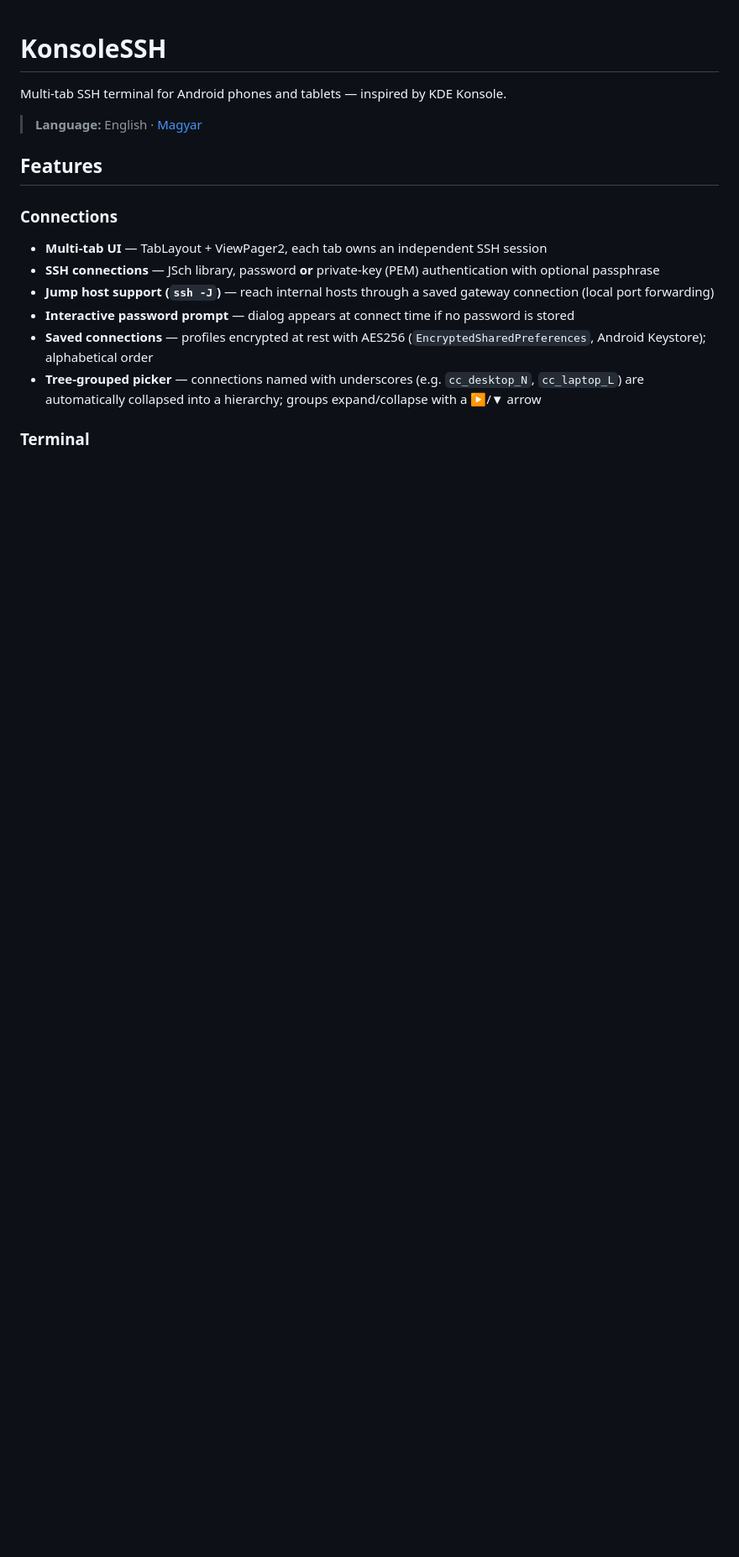
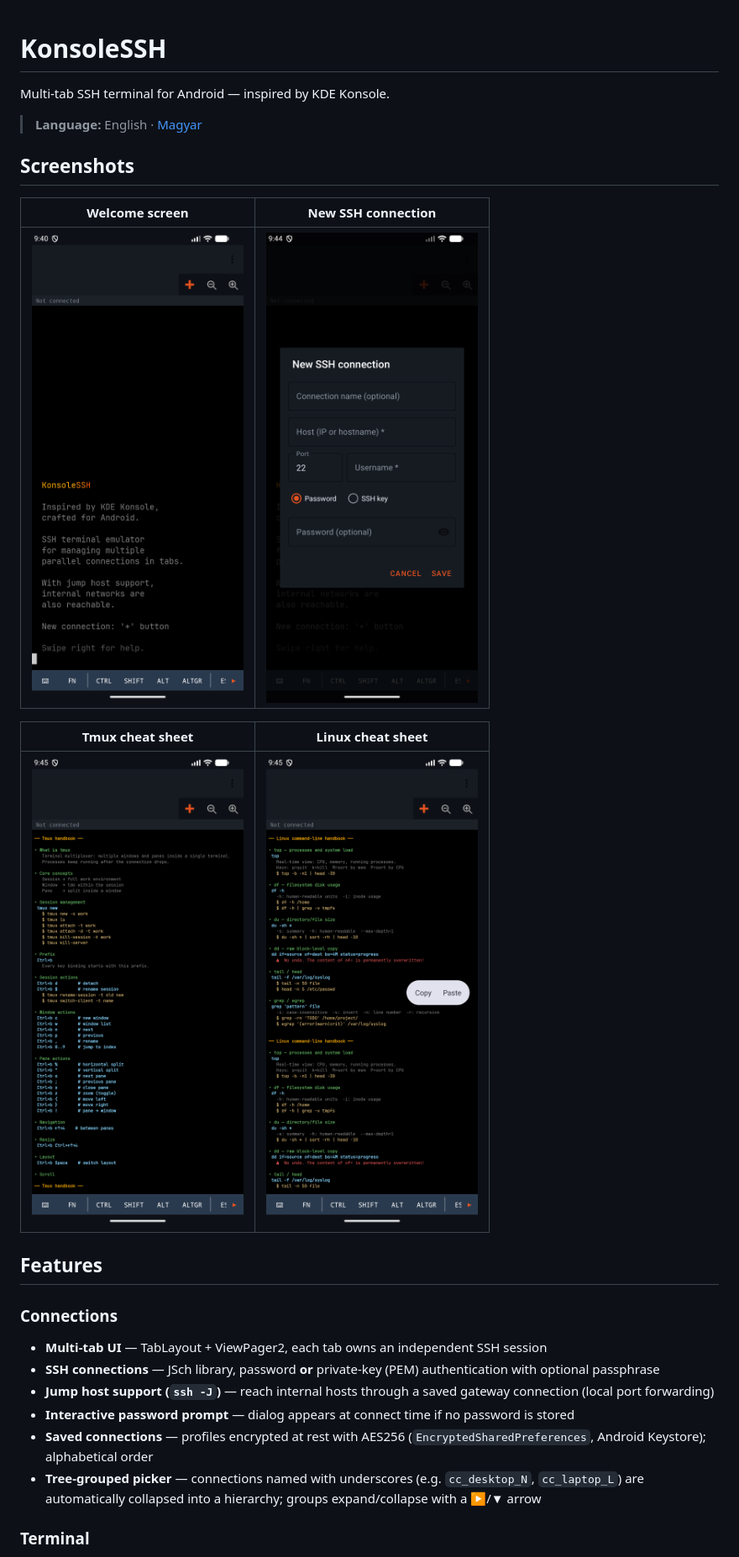
Before and after one commit to szecsenyizoltan/KonsoleSSH, a Markdown page: README.md, the part around one of its changes. Shown at 84% size. GitHub-like rendering; pictures changed too: play_screenshot/Screenshot_20260422_094020.png (added), play_screenshot/Screenshot_20260422_094447.png (added), play_screenshot/Screenshot_20260422_094521.png (added); blank space fills up the shorter version.

```diff
--- a/README.md
+++ b/README.md
@@ -1,8 +1,18 @@
 # KonsoleSSH
 
-Multi-tab SSH terminal for Android phones and tablets — inspired by KDE Konsole.
+Multi-tab SSH terminal for Android — inspired by KDE Konsole.
 
 > **Language:** English · [Magyar](README.hu.md)
+
+## Screenshots
+
+| Welcome screen | New SSH connection |
+| --- | --- |
+| ![Welcome](play_screenshot/Screenshot_20260422_094020.png) | ![New connection](play_screenshot/Screenshot_20260422_094447.png) |
+
+| Tmux cheat sheet | Linux cheat sheet |
+| --- | --- |
+| ![Tmux cheat sheet](play_screenshot/Screenshot_20260422_094521.png) | ![Linux cheat sheet](play_screenshot/Screenshot_20260422_094530.png) |
 
 ## Features
 
```
Also changed, not shown: other parts of README.md (+5 -5 lines), README.hu.md (+15 -5 lines).
